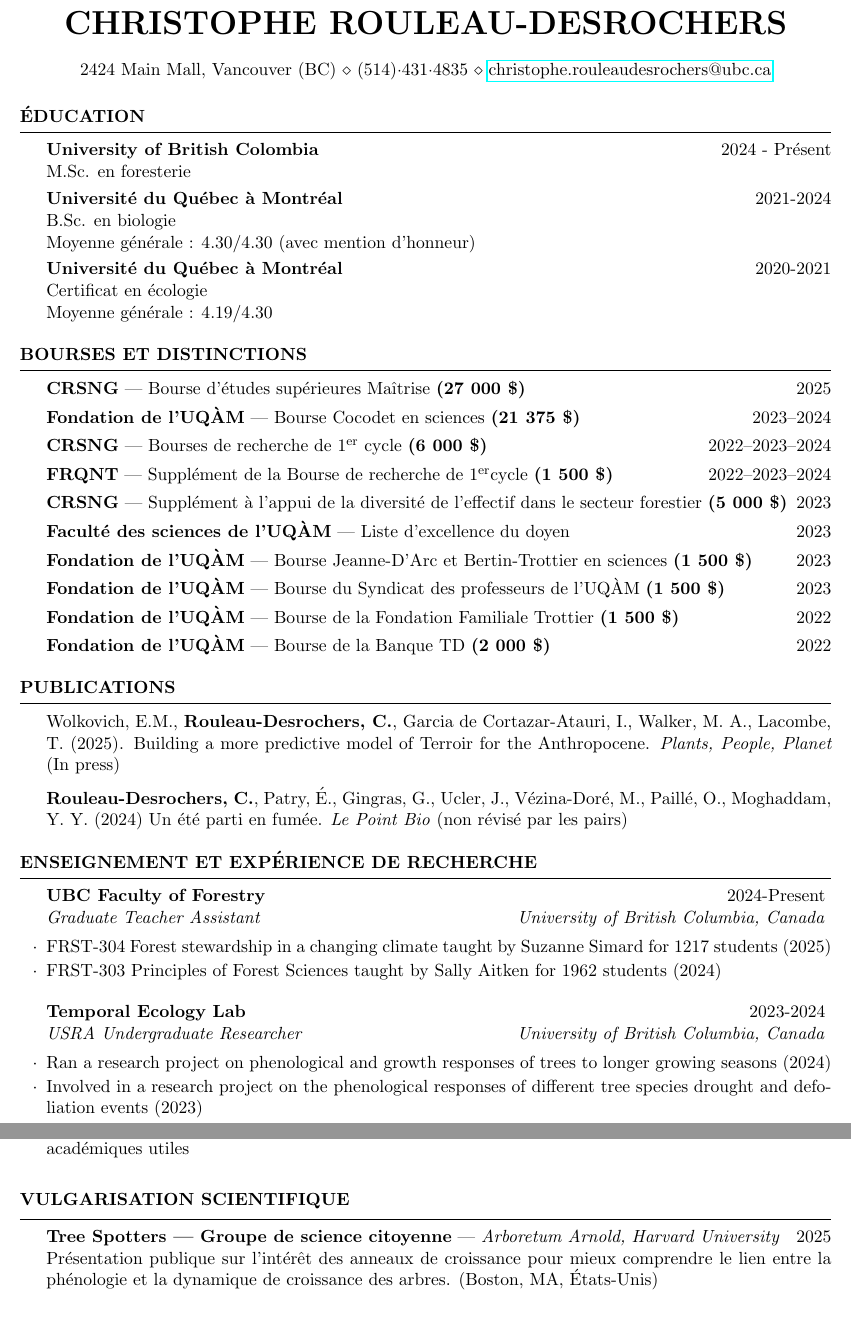
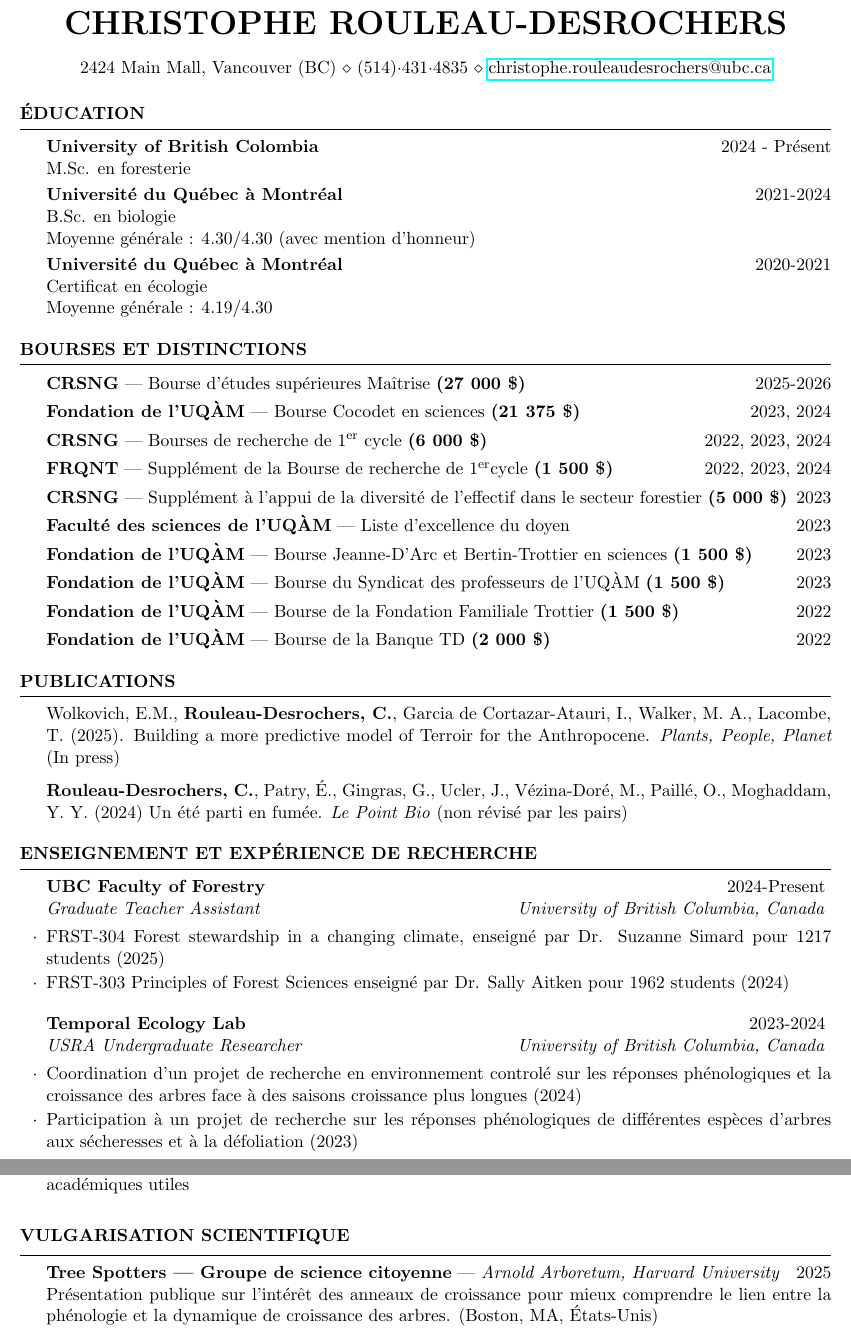
Before and after one commit to christophe-rd/awardsandscholarships, a LaTeX CV (CV/CV_french.tex): two parts of pages 1 and 2 of 3, joined at a grey line, cut so that both start at the same text. Compiled offline with pdfLaTeX.

Commit message:
cv updates

```diff
--- a/CV/CV_french.tex
+++ b/CV/CV_french.tex
@@ -39,13 +39,13 @@
 %----------------------------------------------------------------------------------------
 
 \begin{rSection}{Bourses et distinctions}
-	\textbf{CRSNG} — Bourse d’études supérieures Maîtrise \textbf{(27 000 \$)} \hfill 2025 \\
+	\textbf{CRSNG} — Bourse d’études supérieures Maîtrise \textbf{(27 000 \$)} \hfill 2025-2026 \\
 	\vspace{-2ex}\\
-	\textbf{Fondation de l'UQÀM} — Bourse Cocodet en sciences \textbf{(21 375 \$)} \hfill 2023–2024 \\
+	\textbf{Fondation de l'UQÀM} — Bourse Cocodet en sciences \textbf{(21 375 \$)} \hfill 2023, 2024 \\
 	\vspace{-2ex}\\
-	\textbf{CRSNG} — Bourses de recherche de 1\textsuperscript{er} cycle \textbf{(6 000 \$)} \hfill 2022–2023–2024 \\
+	\textbf{CRSNG} — Bourses de recherche de 1\textsuperscript{er} cycle \textbf{(6 000 \$)} \hfill 2022, 2023, 2024 \\
 	\vspace{-2ex}\\
-	\textbf{FRQNT} — Supplément de la Bourse de recherche de 1\textsuperscript{er}cycle \textbf{(1 500 \$)} \hfill 2022–2023–2024\\
+	\textbf{FRQNT} — Supplément de la Bourse de recherche de 1\textsuperscript{er}cycle \textbf{(1 500 \$)} \hfill 2022, 2023, 2024\\
 	\vspace{-2ex}\\
 	\textbf{CRSNG} — Supplément à l’appui de la diversité de l’effectif dans le secteur forestier \textbf{(5 000 \$)} \hfill 2023 \\
 	\vspace{-2ex}\\
@@ -76,13 +76,13 @@ Wolkovich, E.M., \textbf{Rouleau-Desrochers, C.}, Garcia de Cortazar-Atauri, I.,
 \begin{rSection}{Enseignement et expérience de recherche}
 
 	\begin{rSubsection}{UBC Faculty of Forestry}{2024-Present}{Graduate Teacher Assistant}{University of British Columbia, Canada}
-		\item  FRST-304 Forest stewardship in a changing climate taught by Suzanne Simard for 1217 students (2025)
-		\item  FRST-303 Principles of Forest Sciences taught by Sally Aitken for 1962 students (2024)
+		\item  FRST-304 Forest stewardship in a changing climate, enseigné par Dr. Suzanne Simard pour 1217 students (2025)
+		\item  FRST-303 Principles of Forest Sciences enseigné par Dr. Sally Aitken pour 1962 students (2024)
 	\end{rSubsection}
 %------------------------------------------------
 	\begin{rSubsection}{Temporal Ecology Lab}{2023-2024}{USRA Undergraduate Researcher}{University of British Columbia, Canada}
-		\item Ran a research project on phenological and growth responses of trees to longer growing seasons (2024)
-		\item Involved in a research project on the phenological responses of different tree species drought and defoliation events (2023)
+		\item Coordination d’un projet de recherche en environnement controlé sur les réponses phénologiques et la croissance des arbres face à des saisons croissance plus longues (2024)
+		\item Participation à un projet de recherche sur les réponses phénologiques de différentes espèces d’arbres aux sécheresses et à la défoliation (2023)
 	\end{rSubsection}
 %------------------------------------------------
 	\begin{rSubsection}{Laboratoire de Pierre Drapeau}{2021-2024}{Assistant de recherche au 1er cycle}{Université du Québec à Montréal, Canada}
@@ -116,7 +116,7 @@ Wolkovich, E.M., \textbf{Rouleau-Desrochers, C.}, Garcia de Cortazar-Atauri, I.,
 %	SELECTED OUTREACH
 %----------------------------------------------------------------------------------------
 \begin{rSection}{VULGARISATION SCIENTIFIQUE}
-  \textbf{Tree Spotters — Groupe de science citoyenne} — \textit{Arboretum Arnold, Harvard University} \hfill 2025 \\
+  \textbf{Tree Spotters — Groupe de science citoyenne} — \textit{Arnold Arboretum, Harvard University} \hfill 2025 \\
   Présentation publique sur l’intérêt des anneaux de croissance pour mieux comprendre le lien entre la phénologie et la dynamique de croissance des arbres. (Boston, MA, États-Unis)
 
   \textbf{Portes ouvertes de la SCEE} — \textit{Société canadienne d’écologie et d’évolution} \hfill 2024 \\
```
Also changed, not shown: CV/CV.tex (+6 -6 lines), CV/CV.pdf, CV/CV_french.pdf, 4 other files.
